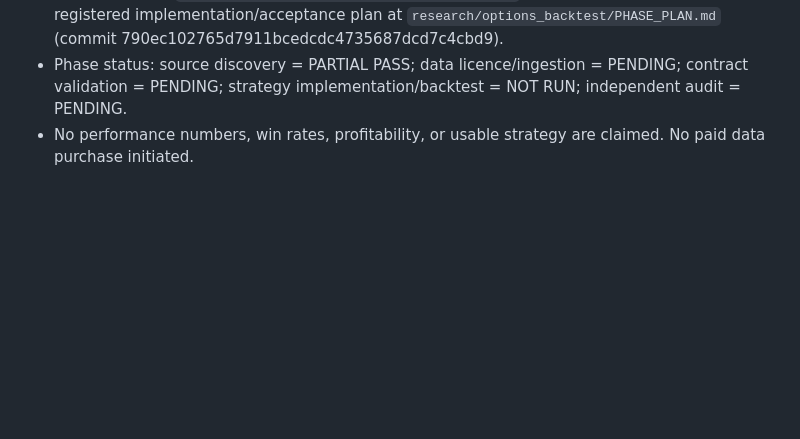
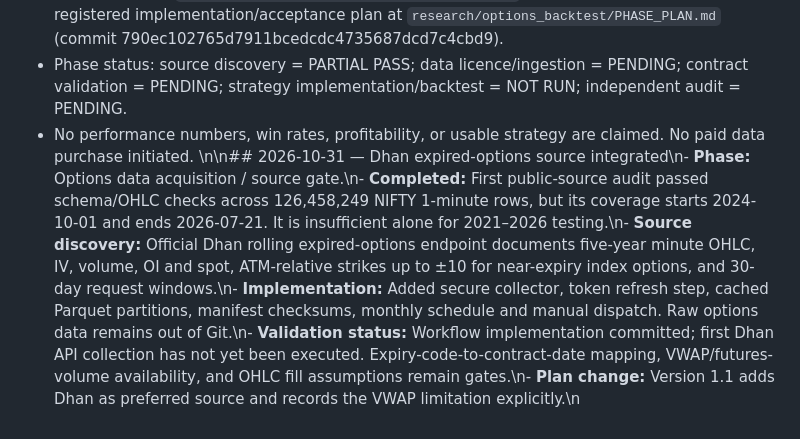
Before and after one commit to VCR-TRADING-RESEARCH/NIFTY-Prediction, a Markdown page: logs/RESEARCH_LOG.md, the part around the change. GitHub-like rendering; blank space fills up the shorter version.

Commit message:
Record Dhan data source integration and audit status

```diff
--- a/logs/RESEARCH_LOG.md
+++ b/logs/RESEARCH_LOG.md
@@ -183,3 +183,4 @@
 - Created branch `research/nifty-options-dual-sleeve-backtest` and committed the pre-registered implementation/acceptance plan at `research/options_backtest/PHASE_PLAN.md` (commit 790ec102765d7911bcedcdc4735687dcd7c4cbd9).
 - Phase status: source discovery = PARTIAL PASS; data licence/ingestion = PENDING; contract validation = PENDING; strategy implementation/backtest = NOT RUN; independent audit = PENDING.
 - No performance numbers, win rates, profitability, or usable strategy are claimed. No paid data purchase initiated.
+\n\n## 2026-10-31 — Dhan expired-options source integrated\n- **Phase:** Options data acquisition / source gate.\n- **Completed:** First public-source audit passed schema/OHLC checks across 126,458,249 NIFTY 1-minute rows, but its coverage starts 2024-10-01 and ends 2026-07-21. It is insufficient alone for 2021–2026 testing.\n- **Source discovery:** Official Dhan rolling expired-options endpoint documents five-year minute OHLC, IV, volume, OI and spot, ATM-relative strikes up to ±10 for near-expiry index options, and 30-day request windows.\n- **Implementation:** Added secure collector, token refresh step, cached Parquet partitions, manifest checksums, monthly schedule and manual dispatch. Raw options data remains out of Git.\n- **Validation status:** Workflow implementation committed; first Dhan API collection has not yet been executed. Expiry-code-to-contract-date mapping, VWAP/futures-volume availability, and OHLC fill assumptions remain gates.\n- **Plan change:** Version 1.1 adds Dhan as preferred source and records the VWAP limitation explicitly.\n
```
